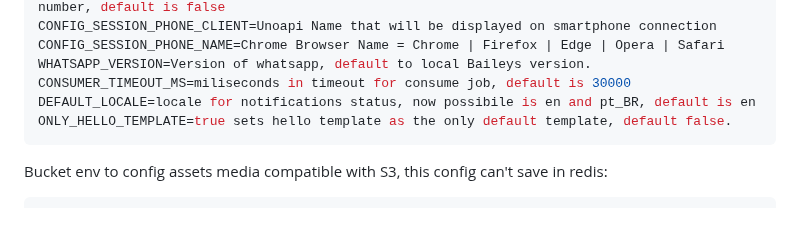
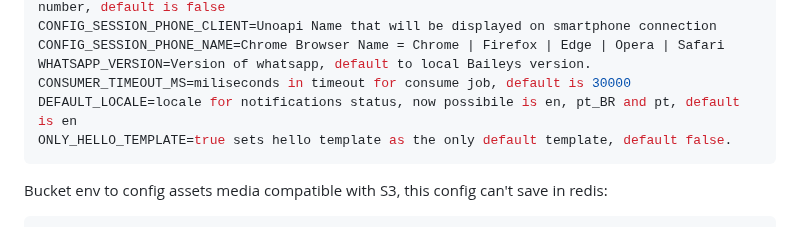
Before and after one commit to clairton/unoapi-cloud, a Markdown page: README.md, the part around the change. GitHub-like rendering.

````diff
--- a/README.md
+++ b/README.md
@@ -365,7 +365,7 @@ CONFIG_SESSION_PHONE_CLIENT=Unoapi Name that will be displayed on smartphone con
 CONFIG_SESSION_PHONE_NAME=Chrome Browser Name = Chrome | Firefox | Edge | Opera | Safari
 WHATSAPP_VERSION=Version of whatsapp, default to local Baileys version.
 CONSUMER_TIMEOUT_MS=miliseconds in timeout for consume job, default is 30000
-DEFAULT_LOCALE=locale for notifications status, now possibile is en and pt_BR, default is en
+DEFAULT_LOCALE=locale for notifications status, now possibile is en, pt_BR and pt, default is en
 ONLY_HELLO_TEMPLATE=true sets hello template as the only default template, default false.
 ```
 
````
